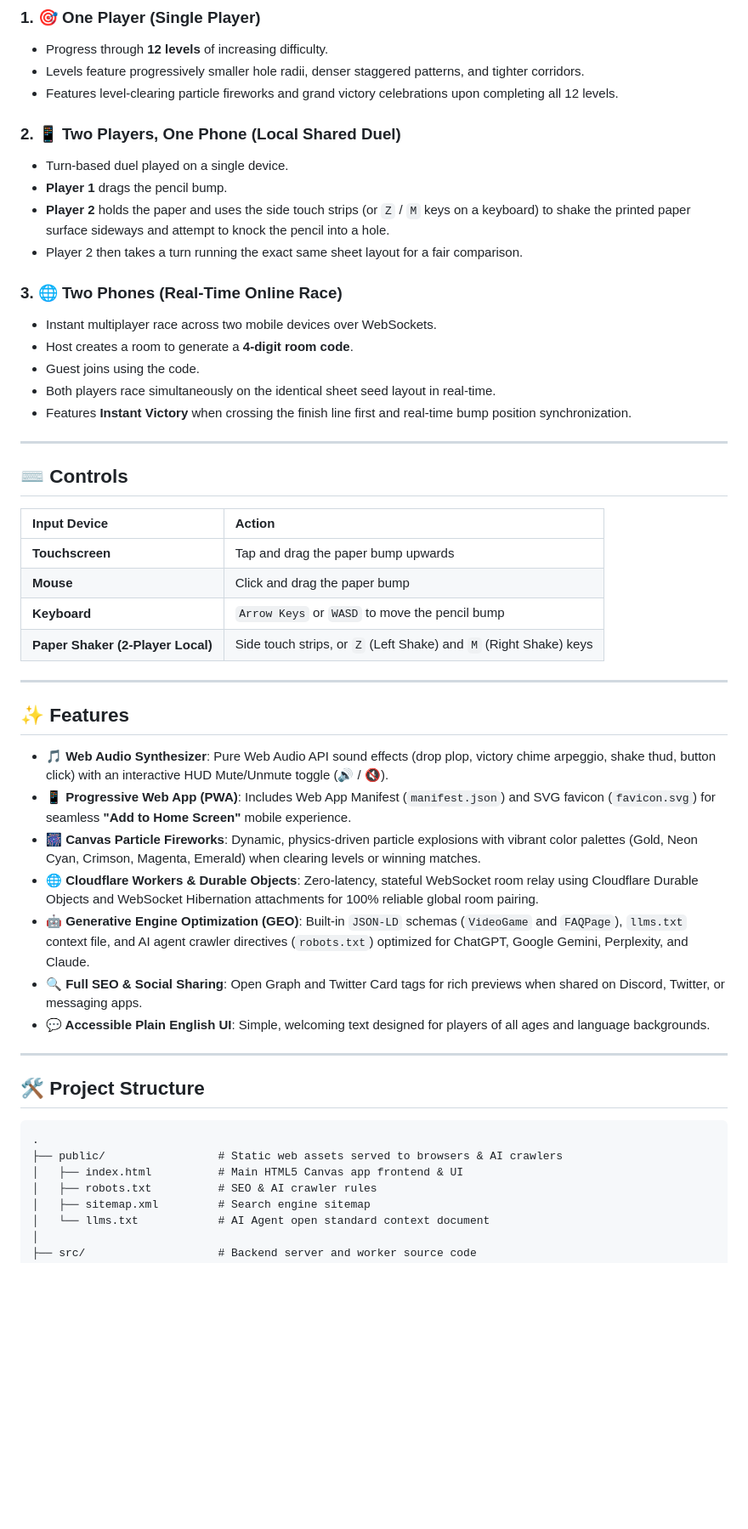
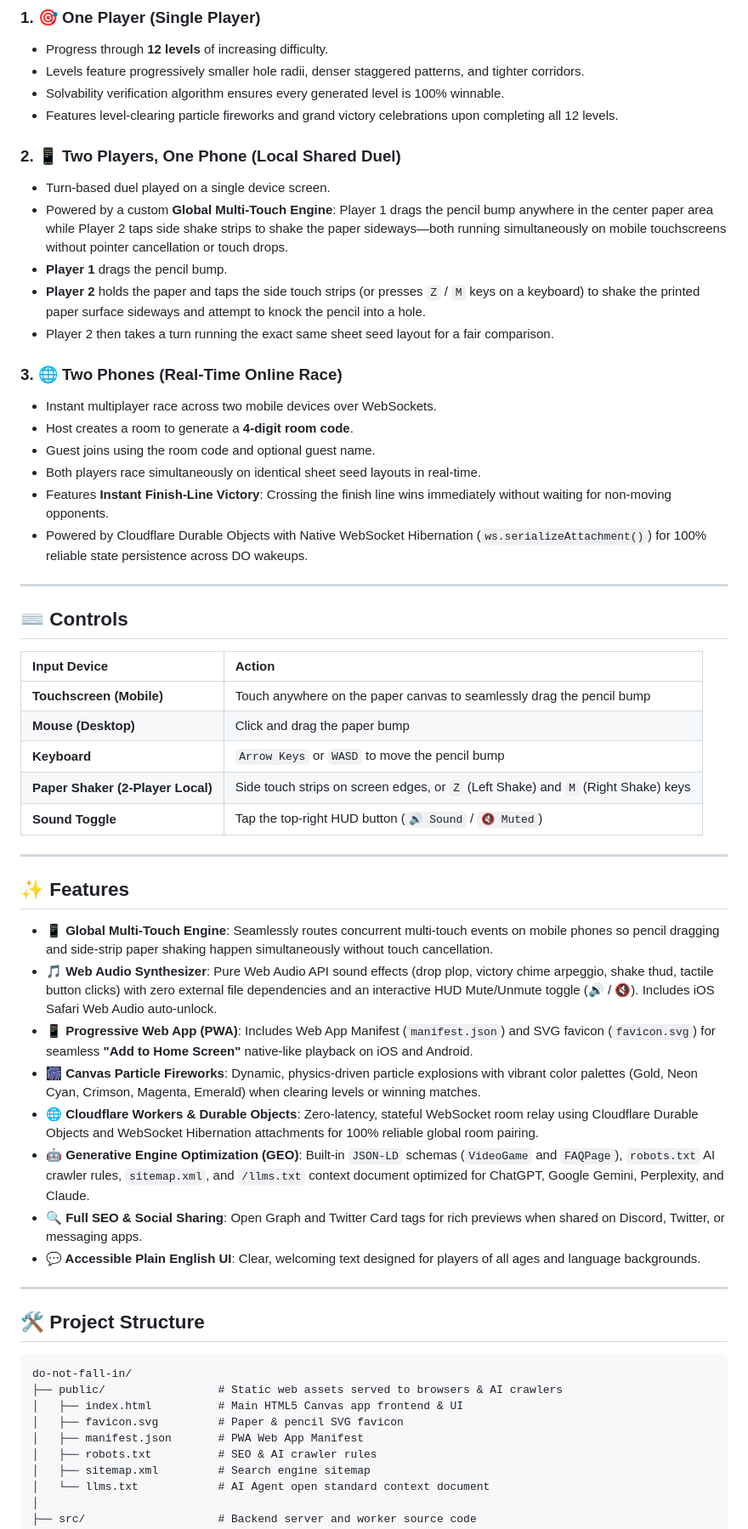
Before and after one commit to burmeseitman/do-not-fall-in, a Markdown page: README.md, the part around one of its changes. Shown at 85% size. Rendered like a GitHub page; blank space fills up the shorter version.

Commit message:
Update README.md with latest features, Global Multi-touch engine documentation, PWA details, and modular directory structure

````diff
--- a/README.md
+++ b/README.md
@@ -19,20 +20,23 @@
 ### 1. 🎯 One Player (Single Player)
 - Progress through **12 levels** of increasing difficulty.
 - Levels feature progressively smaller hole radii, denser staggered patterns, and tighter corridors.
+- Solvability verification algorithm ensures every generated level is 100% winnable.
 - Features level-clearing particle fireworks and grand victory celebrations upon completing all 12 levels.
 
 ### 2. 📱 Two Players, One Phone (Local Shared Duel)
-- Turn-based duel played on a single device.
+- Turn-based duel played on a single device screen.
+- Powered by a custom **Global Multi-Touch Engine**: Player 1 drags the pencil bump anywhere in the center paper area while Player 2 taps side shake strips to shake the paper sideways—both running simultaneously on mobile touchscreens without pointer cancellation or touch drops.
 - **Player 1** drags the pencil bump.
-- **Player 2** holds the paper and uses the side touch strips (or `Z` / `M` keys on a keyboard) to shake the printed paper surface sideways and attempt to knock the pencil into a hole.
-- Player 2 then takes a turn running the exact same sheet layout for a fair comparison.
+- **Player 2** holds the paper and taps the side touch strips (or presses `Z` / `M` keys on a keyboard) to shake the printed paper surface sideways and attempt to knock the pencil into a hole.
+- Player 2 then takes a turn running the exact same sheet seed layout for a fair comparison.
 
 ### 3. 🌐 Two Phones (Real-Time Online Race)
 - Instant multiplayer race across two mobile devices over WebSockets.
 - Host creates a room to generate a **4-digit room code**.
-- Guest joins using the code.
-- Both players race simultaneously on the identical sheet seed layout in real-time.
-- Features **Instant Victory** when crossing the finish line first and real-time bump position synchronization.
+- Guest joins using the room code and optional guest name.
+- Both players race simultaneously on identical sheet seed layouts in real-time.
+- Features **Instant Finish-Line Victory**: Crossing the finish line wins immediately without waiting for non-moving opponents.
+- Powered by Cloudflare Durable Objects with Native WebSocket Hibernation (`ws.serializeAttachment()`) for 100% reliable state persistence across DO wakeups.
 
 ---
 
@@ -40,31 +44,35 @@
 
 | Input Device | Action |
 | :--- | :--- |
-| **Touchscreen** | Tap and drag the paper bump upwards |
-| **Mouse** | Click and drag the paper bump |
+| **Touchscreen (Mobile)** | Touch anywhere on the paper canvas to seamlessly drag the pencil bump |
+| **Mouse (Desktop)** | Click and drag the paper bump |
 | **Keyboard** | `Arrow Keys` or `WASD` to move the pencil bump |
-| **Paper Shaker (2-Player Local)** | Side touch strips, or `Z` (Left Shake) and `M` (Right Shake) keys |
+| **Paper Shaker (2-Player Local)** | Side touch strips on screen edges, or `Z` (Left Shake) and `M` (Right Shake) keys |
+| **Sound Toggle** | Tap the top-right HUD button (`🔊 Sound` / `🔇 Muted`) |
 
 ---
 
 ## ✨ Features
 
-- **🎵 Web Audio Synthesizer**: Pure Web Audio API sound effects (drop plop, victory chime arpeggio, shake thud, button click) with an interactive HUD Mute/Unmute toggle (🔊 / 🔇).
-- **📱 Progressive Web App (PWA)**: Includes Web App Manifest (`manifest.json`) and SVG favicon (`favicon.svg`) for seamless **"Add to Home Screen"** mobile experience.
+- **📱 Global Multi-Touch Engine**: Seamlessly routes concurrent multi-touch events on mobile phones so pencil dragging and side-strip paper shaking happen simultaneously without touch cancellation.
+- **🎵 Web Audio Synthesizer**: Pure Web Audio API sound effects (drop plop, victory chime arpeggio, shake thud, tactile button clicks) with zero external file dependencies and an interactive HUD Mute/Unmute toggle (🔊 / 🔇). Includes iOS Safari Web Audio auto-unlock.
+- **📱 Progressive Web App (PWA)**: Includes Web App Manifest (`manifest.json`) and SVG favicon (`favicon.svg`) for seamless **"Add to Home Screen"** native-like playback on iOS and Android.
 - **🎆 Canvas Particle Fireworks**: Dynamic, physics-driven particle explosions with vibrant color palettes (Gold, Neon Cyan, Crimson, Magenta, Emerald) when clearing levels or winning matches.
 - **🌐 Cloudflare Workers & Durable Objects**: Zero-latency, stateful WebSocket room relay using Cloudflare Durable Objects and WebSocket Hibernation attachments for 100% reliable global room pairing.
-- **🤖 Generative Engine Optimization (GEO)**: Built-in `JSON-LD` schemas (`VideoGame` and `FAQPage`), `llms.txt` context file, and AI agent crawler directives (`robots.txt`) optimized for ChatGPT, Google Gemini, Perplexity, and Claude.
+- **🤖 Generative Engine Optimization (GEO)**: Built-in `JSON-LD` schemas (`VideoGame` and `FAQPage`), `robots.txt` AI crawler rules, `sitemap.xml`, and `/llms.txt` context document optimized for ChatGPT, Google Gemini, Perplexity, and Claude.
 - **🔍 Full SEO & Social Sharing**: Open Graph and Twitter Card tags for rich previews when shared on Discord, Twitter, or messaging apps.
-- **💬 Accessible Plain English UI**: Simple, welcoming text designed for players of all ages and language backgrounds.
+- **💬 Accessible Plain English UI**: Clear, welcoming text designed for players of all ages and language backgrounds.
 
 ---
 
 ## 🛠️ Project Structure
 
 ```
-.
+do-not-fall-in/
 ├── public/                 # Static web assets served to browsers & AI crawlers
 │   ├── index.html          # Main HTML5 Canvas app frontend & UI
+│   ├── favicon.svg         # Paper & pencil SVG favicon
+│   ├── manifest.json       # PWA Web App Manifest
 │   ├── robots.txt          # SEO & AI crawler rules
 │   ├── sitemap.xml         # Search engine sitemap
 │   └── llms.txt            # AI Agent open standard context document
````
Also changed, not shown: other parts of README.md (+4 -4 lines).
